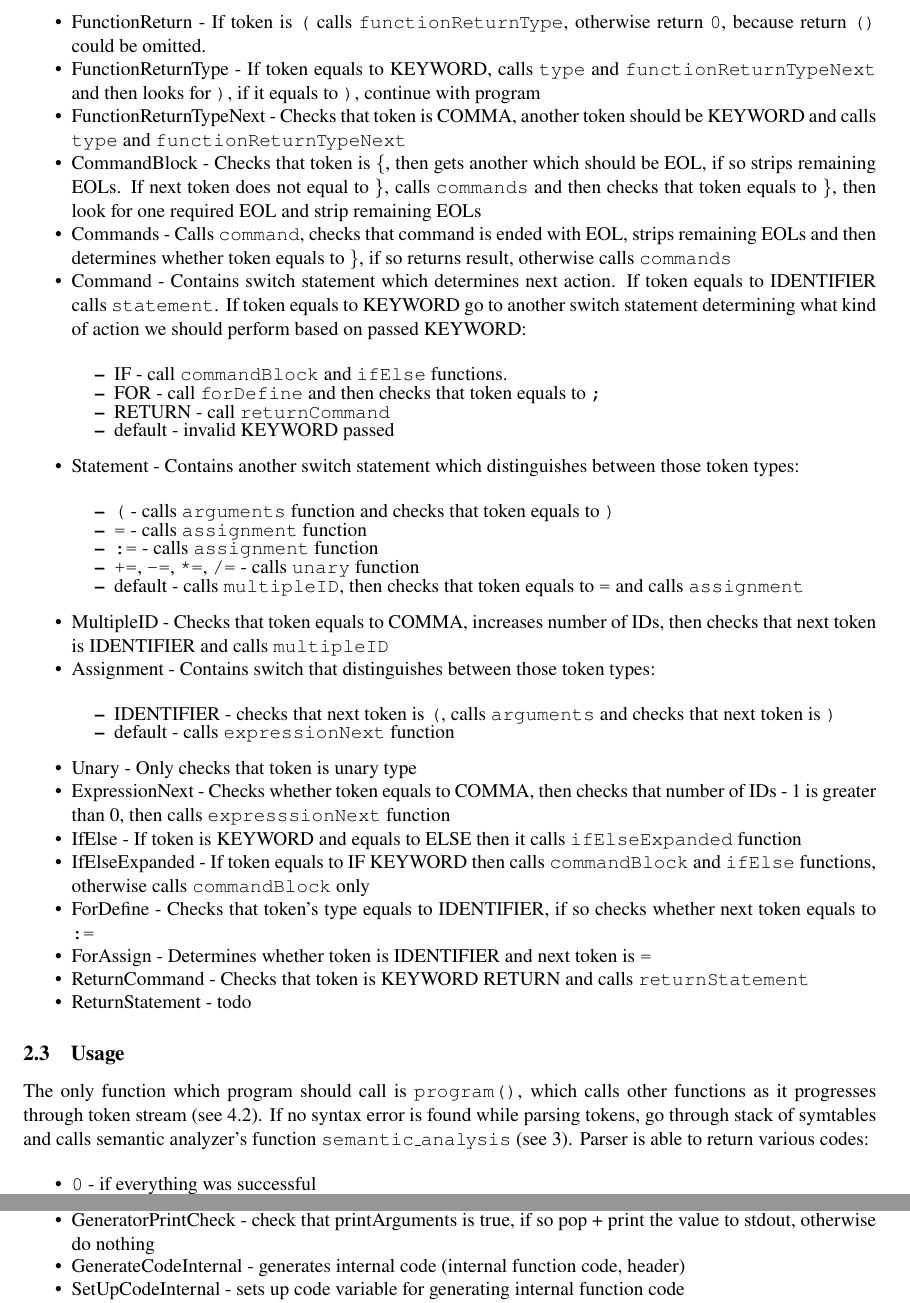
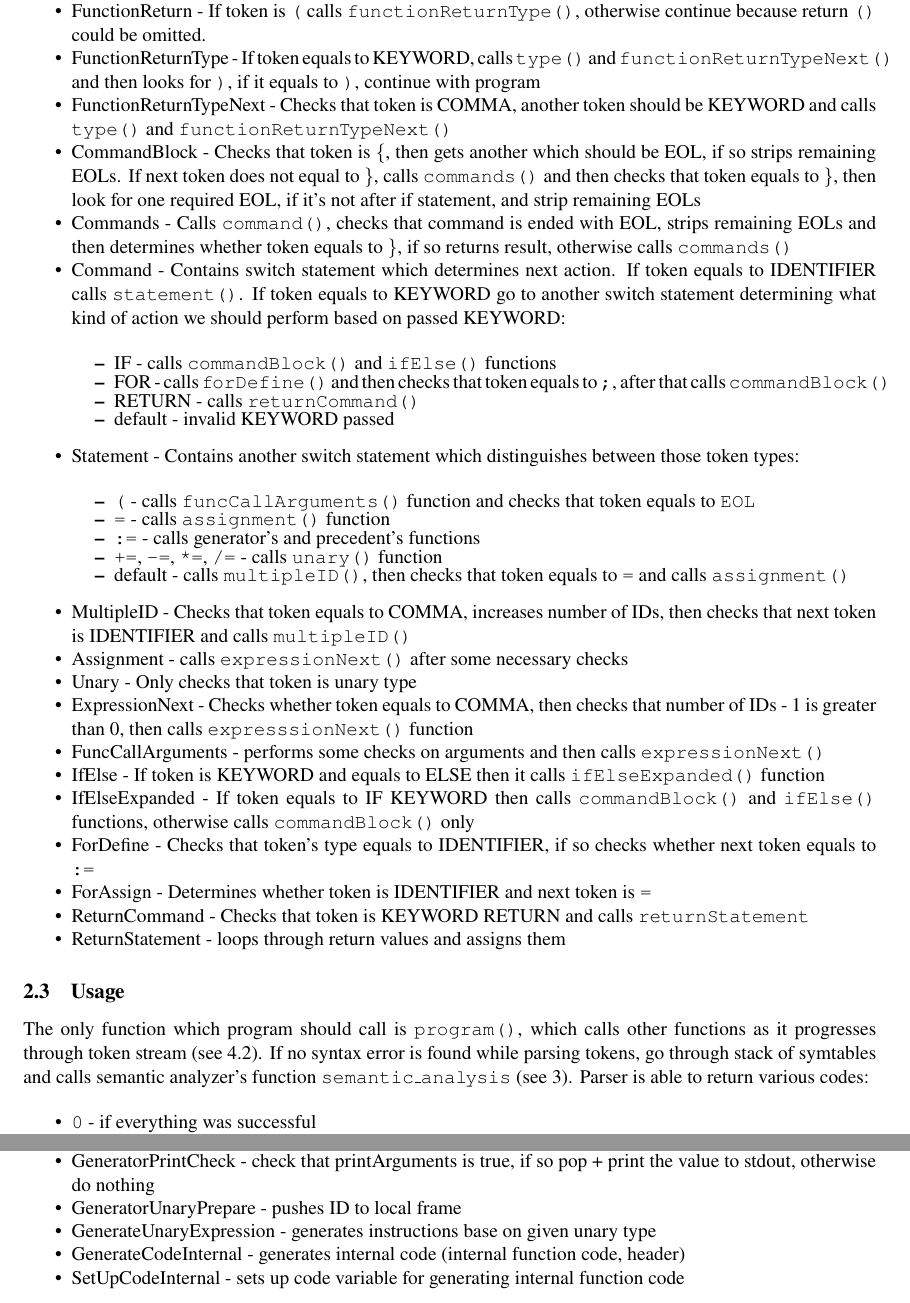
Before and after one commit to horsecz/FIT-IFJ-TeamProject, a LaTeX document (doc/tex/documentation.tex): two parts of pages 5 and 7 of 11, joined at a grey line, cut so that both start at the same text. Compiled offline with pdfLaTeX.

Commit message:
new version for docs

```diff
--- a/doc/tex/documentation.tex
+++ b/doc/tex/documentation.tex
@@ -222,2 +226,3 @@ After that they are generated to \texttt{stdin}.
+  Type - Checks whether token equals to KEYWORD \texttt{int}, \texttt{float64},
   \texttt{string} or \texttt{bool}
 \item
@@ -227,38 +229,38 @@ After that they are generated to \texttt{stdin}.
   FunctionReturn - If token is \texttt{(} calls
-  \texttt{functionReturnType}, otherwise return \texttt{0}, because
+  \texttt{functionReturnType()}, otherwise continue because
   return \texttt{()} could be omitted.
 \item
-  FunctionReturnType - If token equals to KEYWORD, calls \texttt{type}
-  and \texttt{functionReturnTypeNext} and then looks for \texttt{)}, if
+  FunctionReturnType - If token equals to KEYWORD, calls \texttt{type()}
+  and \texttt{functionReturnTypeNext()} and then looks for \texttt{)}, if
   it equals to \texttt{)}, continue with program
 \item
   FunctionReturnTypeNext - Checks that token is COMMA, another token
-  should be KEYWORD and calls \texttt{type} and
-  \texttt{functionReturnTypeNext}
+  should be KEYWORD and calls \texttt{type()} and
+  \texttt{functionReturnTypeNext()}
 \item
   CommandBlock - Checks that token is \texttt{\{}, then gets another
   which should be EOL, if so strips remaining EOLs. If next token does
-  not equal to \texttt{\}}, calls \texttt{commands} and then checks that
-  token equals to \texttt{\}}, then look for one required EOL and strip
-  remaining EOLs
+  not equal to \texttt{\}}, calls \texttt{commands()} and then checks that
+  token equals to \texttt{\}}, then look for one required EOL, if it's not after
+  if statement, and strip remaining EOLs
 \item
-  Commands - Calls \texttt{command}, checks that command is ended with
+  Commands - Calls \texttt{command()}, checks that command is ended with
   EOL, strips remaining EOLs and then determines whether token equals to
-  \texttt{\}}, if so returns result, otherwise calls \texttt{commands}
+  \texttt{\}}, if so returns result, otherwise calls \texttt{commands()}
 \item
   Command - Contains switch statement which determines next action. If
-  token equals to IDENTIFIER calls \texttt{statement}. If token equals
+  token equals to IDENTIFIER calls \texttt{statement()}. If token equals
   to KEYWORD go to another switch statement determining what kind of
   action we should perform based on passed KEYWORD:
 
   \begin{itemize}[itemsep=-5pt]
   \item
-    IF - call \texttt{commandBlock} and \texttt{ifElse} functions.
+    IF - calls \texttt{commandBlock()} and \texttt{ifElse()} functions
   \item
-    FOR - call \texttt{forDefine} and then checks that token equals to
-    \texttt{;}
+    FOR - calls \texttt{forDefine()} and then checks that token equals to
+    \texttt{;}, after that calls \texttt{commandBlock()}
   \item
-    RETURN - call \texttt{returnCommand}
+    RETURN - calls \texttt{returnCommand()}
   \item
     default - invalid KEYWORD passed
   \end{itemize}
@@ -268,47 +270,40 @@ After that they are generated to \texttt{stdin}.
 
   \begin{itemize}[itemsep=-5pt]
   \item
-    \texttt{(} - calls \texttt{arguments} function and checks that token
-    equals to \texttt{)}
+    \texttt{(} - calls \texttt{funcCallArguments()} function and checks that token
+    equals to \texttt{EOL}
   \item
-    \texttt{=} - calls \texttt{assignment} function
+    \texttt{=} - calls \texttt{assignment()} function
   \item
-    \texttt{:=} - calls \texttt{assignment} function
+    \texttt{:=} - calls generator's and precedent's functions
   \item
     \texttt{+=}, \texttt{-=}, \texttt{*=}, \texttt{/=} - calls
-    \texttt{unary} function
+    \texttt{unary()} function
   \item
-    default - calls \texttt{multipleID}, then checks that token equals
-    to \texttt{=} and calls \texttt{assignment}
+    default - calls \texttt{multipleID()}, then checks that token equals
+    to \texttt{=} and calls \texttt{assignment()}
   \end{itemize}
 \item
   MultipleID - Checks that token equals to COMMA, increases number of
   IDs, then checks that next token is IDENTIFIER and calls
-  \texttt{multipleID}
+  \texttt{multipleID()}
 \item
-  Assignment - Contains switch that distinguishes between those token
-  types:
-
-  \begin{itemize}[itemsep=-5pt]
-  \item
-    IDENTIFIER - checks that next token is \texttt{(}, calls
-    \texttt{arguments} and checks that next token is \texttt{)}
-  \item
-    default - calls \texttt{expressionNext} function
-  \end{itemize}
+  Assignment - calls \texttt{expressionNext()} after some necessary checks
 \item
   Unary - Only checks that token is unary type
 \item
   ExpressionNext - Checks whether token equals to COMMA, then checks
   that number of IDs - 1 is greater than 0, then calls
-  \texttt{expresssionNext} function
+  \texttt{expresssionNext()} function
+\item
+  FuncCallArguments - performs some checks on arguments and then calls \texttt{expressionNext()}
 \item
   IfElse - If token is KEYWORD and equals to ELSE then it calls
-  \texttt{ifElseExpanded} function
+  \texttt{ifElseExpanded()} function
 \item
   IfElseExpanded - If token equals to IF KEYWORD then calls
-  \texttt{commandBlock} and \texttt{ifElse} functions, otherwise calls
-  \texttt{commandBlock} only
+  \texttt{commandBlock()} and \texttt{ifElse()} functions, otherwise calls
+  \texttt{commandBlock()} only
 \item
   ForDefine - Checks that token's type equals to IDENTIFIER, if so
   checks whether next token equals to \texttt{:=}
@@ -319,7 +314,7 @@ After that they are generated to \texttt{stdin}.
   ReturnCommand - Checks that token is KEYWORD RETURN and calls
   \texttt{returnStatement}
 \item
-  ReturnStatement - todo
+  ReturnStatement - loops through return values and assigns them
 \end{itemize}
 
 \subsection{Usage}\label{usage-1}
@@ -453,6 +452,10 @@ run it.
 \item
   GeneratorPrintCheck - check that printArguments is true, if so pop +
   print the value to stdout, otherwise do nothing
+\item
+  GeneratorUnaryPrepare - pushes ID to local frame
+\item
+  GenerateUnaryExpression - generates instructions base on given unary type
 \item
   GenerateCodeInternal - generates internal code (internal function
   code, header)
```
Also changed, not shown: doc/tex/documentation.pdf, doc/tex/documentation.tex (41 more changed lines).
